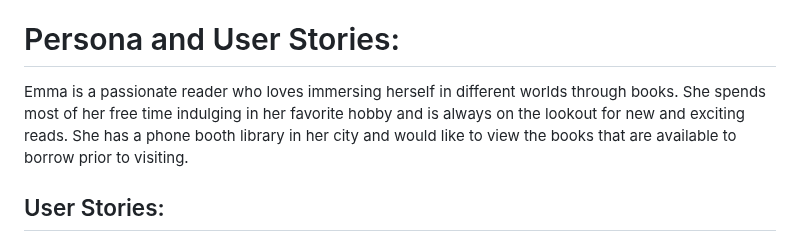
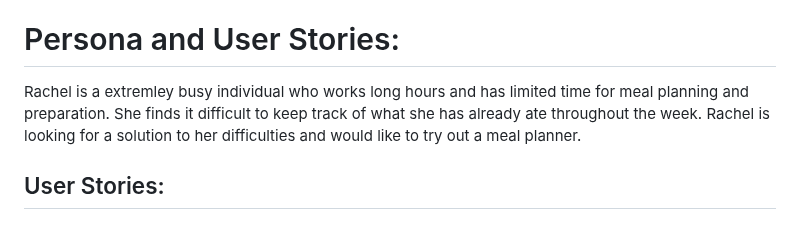
Before and after one commit to kash551/Mealplanner01, a Markdown page: README.md, the part around the change. GitHub-like rendering.

```diff
--- a/README.md
+++ b/README.md
@@ -22,7 +22,7 @@ https://thebookbooth1-559d9131718c.herokuapp.com/
 
 # Persona and User Stories:
 
-Emma is a passionate reader who loves immersing herself in different worlds through books. She spends most of her free time indulging in her favorite hobby and is always on the lookout for new and exciting reads. She has a phone booth library in her city and would like to view the books that are available to borrow prior to visiting.
+ Rachel is a extremley busy individual who works long hours and has limited time for meal planning and preparation. She finds it difficult to keep track of what she has already ate throughout the week. Rachel is looking for a solution to her difficulties and would like to try out a meal planner.
 
 ## User Stories:
 * As a busy individual I want to be able to plan my meals ahead of time.
```
